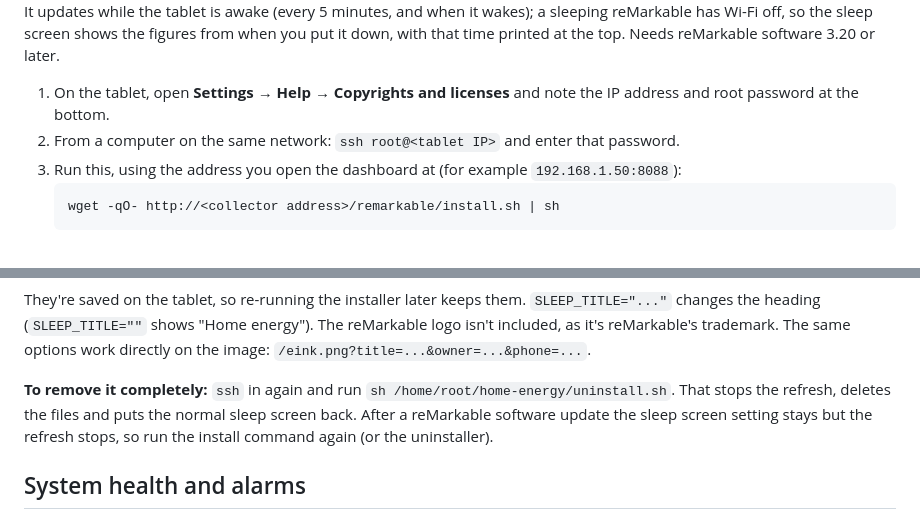
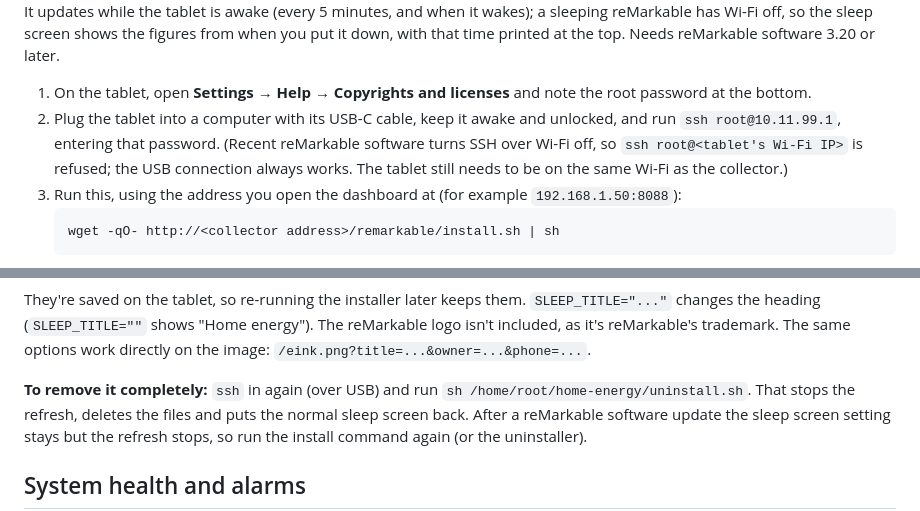
Before and after one commit to copperOstrich/sigen-dashboard, a Markdown page: README.md, 2 parts joined by grey strips. Rendered like a GitHub page.

Commit message:
README: reMarkable install over USB SSH
Co-Authored-By: Claude Opus 5.5 <noreply@anthropic.com>
Claude-Session: https://claude.ai/code/session_015nhbUDYGJqnTyF2hbuQFnR

````diff
--- a/README.md
+++ b/README.md
@@ -447,9 +447,12 @@ It updates while the tablet is awake (every 5 minutes, and when it wakes); a sle
 reMarkable has Wi-Fi off, so the sleep screen shows the figures from when you put it down,
 with that time printed at the top. Needs reMarkable software 3.20 or later.
 
-1. On the tablet, open **Settings → Help → Copyrights and licenses** and note the IP address
-   and root password at the bottom.
-2. From a computer on the same network: `ssh root@<tablet IP>` and enter that password.
+1. On the tablet, open **Settings → Help → Copyrights and licenses** and note the root
+   password at the bottom.
+2. Plug the tablet into a computer with its USB-C cable, keep it awake and unlocked, and run
+   `ssh root@10.11.99.1`, entering that password. (Recent reMarkable software turns SSH over
+   Wi-Fi off, so `ssh root@<tablet's Wi-Fi IP>` is refused; the USB connection always works.
+   The tablet still needs to be on the same Wi-Fi as the collector.)
 3. Run this, using the address you open the dashboard at (for example `192.168.1.50:8088`):
    ```sh
    wget -qO- http://<collector address>/remarkable/install.sh | sh
@@ -468,7 +471,7 @@ changes the heading (`SLEEP_TITLE=""` shows "Home energy"). The reMarkable logo
 included, as it's reMarkable's trademark. The same options work directly on the image:
 `/eink.png?title=...&owner=...&phone=...`.
 
-**To remove it completely:** `ssh` in again and run `sh /home/root/home-energy/uninstall.sh`.
+**To remove it completely:** `ssh` in again (over USB) and run `sh /home/root/home-energy/uninstall.sh`.
 That stops the refresh, deletes the files and puts the normal sleep screen back. After a
 reMarkable software update the sleep screen setting stays but the refresh stops, so run the
 install command again (or the uninstaller).
````
